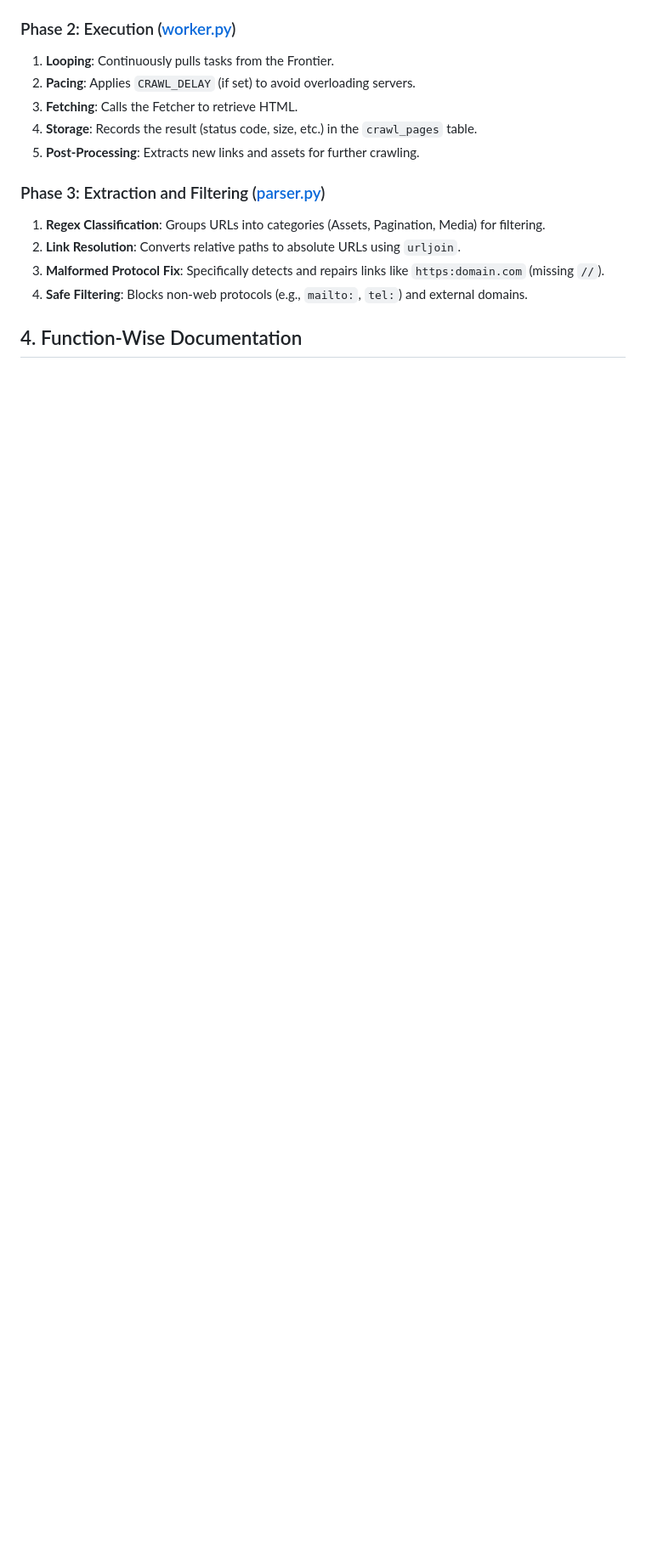
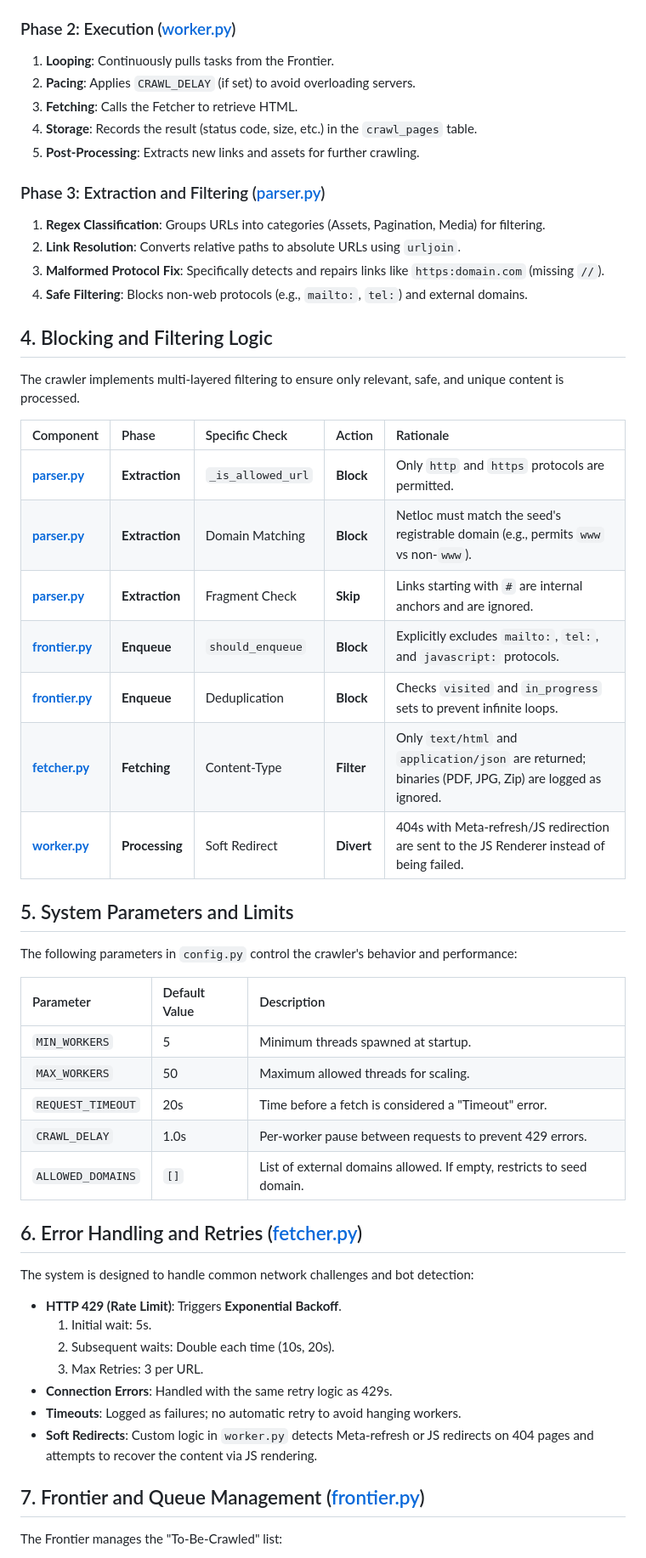
Before and after one commit to Ailover123/Web_Crawler, a Markdown page: docs/crawl_documentation.md, the part around one of its changes. Shown at 85% size. Drawn GitHub-style; blank space fills up the shorter version.

```diff
--- a/docs/crawl_documentation.md
+++ b/docs/crawl_documentation.md
@@ -56,4 +56,45 @@ graph TD
 3.  **Malformed Protocol Fix**: Specifically detects and repairs links like `https:domain.com` (missing `//`).
 4.  **Safe Filtering**: Blocks non-web protocols (e.g., `mailto:`, `tel:`) and external domains.
 
-## 4. Function-Wise Documentation
+## 4. Blocking and Filtering Logic
+
+The crawler implements multi-layered filtering to ensure only relevant, safe, and unique content is processed.
+
+| Component | Phase | Specific Check | Action | Rationale |
+| :--- | :--- | :--- | :--- | :--- |
+| **[parser.py](file:///home/priti/Web-Crawler/Web_Crawler/baseline-crawler/crawler/parser.py)** | **Extraction** | `_is_allowed_url` | **Block** | Only `http` and `https` protocols are permitted. |
+| **[parser.py](file:///home/priti/Web-Crawler/Web_Crawler/baseline-crawler/crawler/parser.py)** | **Extraction** | Domain Matching | **Block** | Netloc must match the seed's registrable domain (e.g., permits `www` vs non-`www`). |
+| **[parser.py](file:///home/priti/Web-Crawler/Web_Crawler/baseline-crawler/crawler/parser.py)** | **Extraction** | Fragment Check | **Skip** | Links starting with `#` are internal anchors and are ignored. |
+| **[frontier.py](file:///home/priti/Web-Crawler/Web_Crawler/baseline-crawler/crawler/frontier.py)** | **Enqueue** | `should_enqueue` | **Block** | Explicitly excludes `mailto:`, `tel:`, and `javascript:` protocols. |
+| **[frontier.py](file:///home/priti/Web-Crawler/Web_Crawler/baseline-crawler/crawler/frontier.py)** | **Enqueue** | Deduplication | **Block** | Checks `visited` and `in_progress` sets to prevent infinite loops. |
+| **[fetcher.py](file:///home/priti/Web-Crawler/Web_Crawler/baseline-crawler/crawler/fetcher.py)** | **Fetching** | Content-Type | **Filter** | Only `text/html` and `application/json` are returned; binaries (PDF, JPG, Zip) are logged as ignored. |
+| **[worker.py](file:///home/priti/Web-Crawler/Web_Crawler/baseline-crawler/crawler/worker.py)** | **Processing** | Soft Redirect | **Divert** | 404s with Meta-refresh/JS redirection are sent to the JS Renderer instead of being failed. |
+
+## 5. System Parameters and Limits
+
+The following parameters in `config.py` control the crawler's behavior and performance:
+
+| Parameter | Default Value | Description |
+| :--- | :--- | :--- |
+| `MIN_WORKERS` | 5 | Minimum threads spawned at startup. |
+| `MAX_WORKERS` | 50 | Maximum allowed threads for scaling. |
+| `REQUEST_TIMEOUT` | 20s | Time before a fetch is considered a "Timeout" error. |
+| `CRAWL_DELAY` | 1.0s | Per-worker pause between requests to prevent 429 errors. |
+| `ALLOWED_DOMAINS` | `[]` | List of external domains allowed. If empty, restricts to seed domain. |
+
+## 6. Error Handling and Retries ([fetcher.py](file:///home/priti/Web-Crawler/Web_Crawler/baseline-crawler/crawler/fetcher.py))
+
+The system is designed to handle common network challenges and bot detection:
+
+- **HTTP 429 (Rate Limit)**: Triggers **Exponential Backoff**.
+    1. Initial wait: 5s.
+    2. Subsequent waits: Double each time (10s, 20s).
+    3. Max Retries: 3 per URL.
+- **Connection Errors**: Handled with the same retry logic as 429s.
+- **Timeouts**: Logged as failures; no automatic retry to avoid hanging workers.
+- **Soft Redirects**: Custom logic in `worker.py` detects Meta-refresh or JS redirects on 404 pages and attempts to recover the content via JS rendering.
+
+## 7. Frontier and Queue Management ([frontier.py](file:///home/priti/Web-Crawler/Web_Crawler/baseline-crawler/crawler/frontier.py))
+
+The Frontier manages the "To-Be-Crawled" list:
+
```
Also changed, not shown: other parts of docs/crawl_documentation.md (+23 -6 lines).
